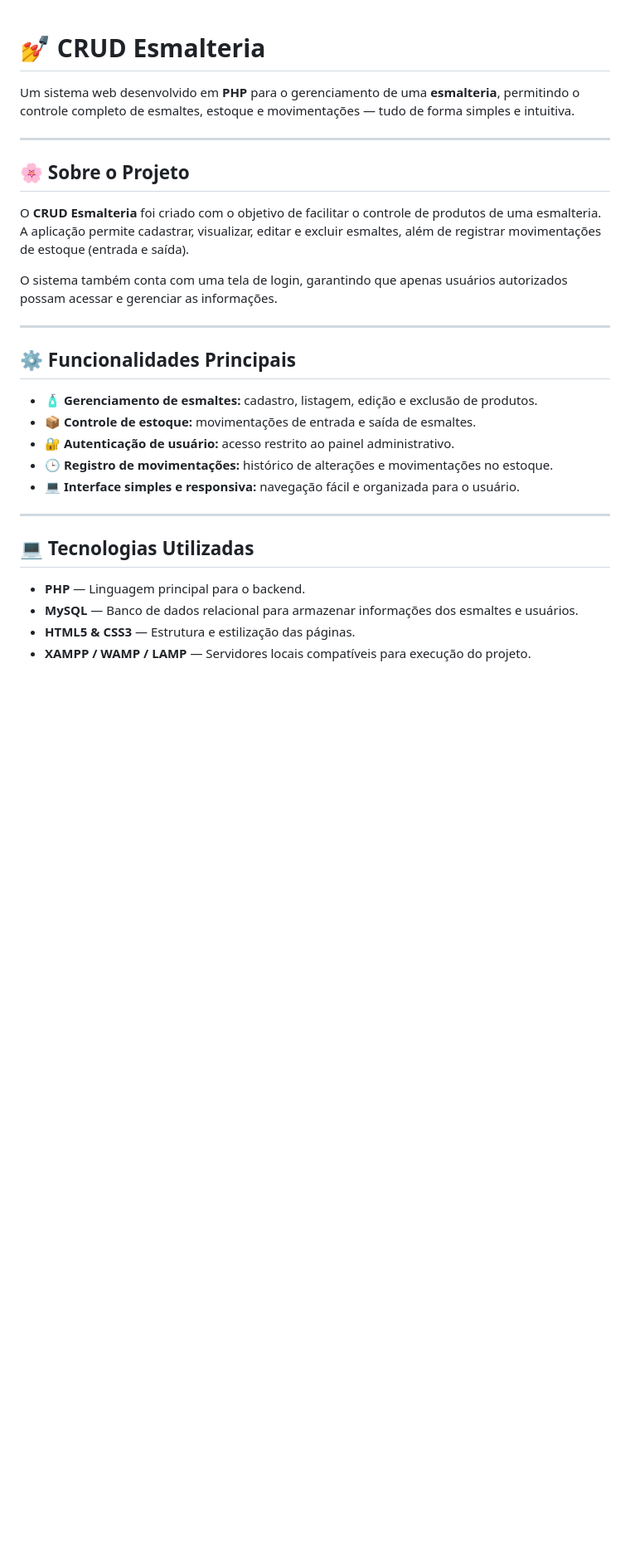
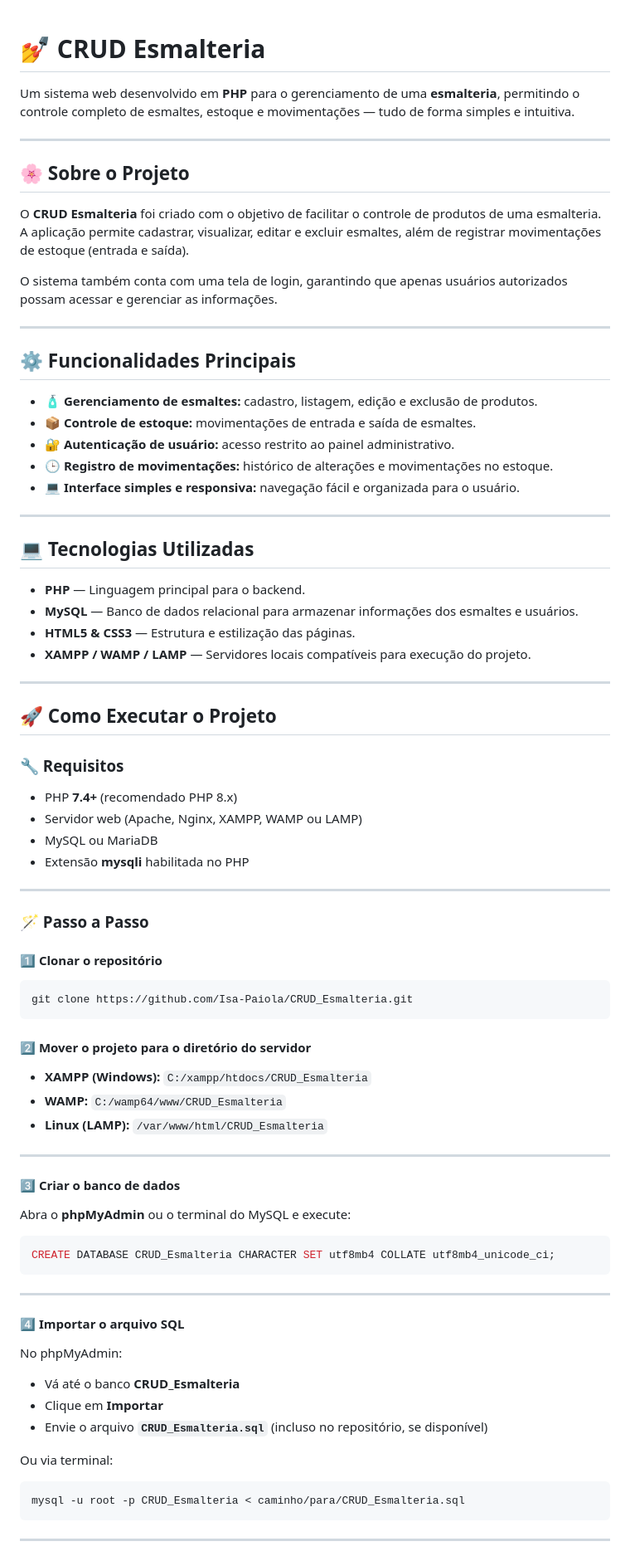
Before and after one commit to Duda-Santosr/CRUD_Esmalteria, a Markdown page: README.md, the part around the change printed below. Shown: that part at 83% size. GitHub-like rendering; blank space fills up the shorter version.

````diff
--- a/README.md
+++ b/README.md
@@ -1,9 +1,11 @@
 # 💅 CRUD Esmalteria
+
 Um sistema web desenvolvido em **PHP** para o gerenciamento de uma **esmalteria**, permitindo o controle completo de esmaltes, estoque e movimentações — tudo de forma simples e intuitiva.
 
-----
+---
 
 ## 🌸 Sobre o Projeto
+
 O **CRUD Esmalteria** foi criado com o objetivo de facilitar o controle de produtos de uma esmalteria.
 A aplicação permite cadastrar, visualizar, editar e excluir esmaltes, além de registrar movimentações de estoque (entrada e saída).
 
@@ -12,16 +14,74 @@ O sistema também conta com uma tela de login, garantindo que apenas usuários a
 ---
 
 ## ⚙️ Funcionalidades Principais
-- 🧴 **Gerenciamento de esmaltes:** cadastro, listagem, edição e exclusão de produtos.
-- 📦 **Controle de estoque:** movimentações de entrada e saída de esmaltes.
-- 🔐 **Autenticação de usuário:** acesso restrito ao painel administrativo.
-- 🕒 **Registro de movimentações:** histórico de alterações e movimentações no estoque.
-- 💻 **Interface simples e responsiva:** navegação fácil e organizada para o usuário.
+
+* 🧴 **Gerenciamento de esmaltes:** cadastro, listagem, edição e exclusão de produtos.
+* 📦 **Controle de estoque:** movimentações de entrada e saída de esmaltes.
+* 🔐 **Autenticação de usuário:** acesso restrito ao painel administrativo.
+* 🕒 **Registro de movimentações:** histórico de alterações e movimentações no estoque.
+* 💻 **Interface simples e responsiva:** navegação fácil e organizada para o usuário.
 
 ---
 
 ## 💻 Tecnologias Utilizadas
-- **PHP** — Linguagem principal para o backend.
-- **MySQL** — Banco de dados relacional para armazenar informações dos esmaltes e usuários.
-- **HTML5 & CSS3** — Estrutura e estilização das páginas.
-- **XAMPP / WAMP / LAMP** — Servidores locais compatíveis para execução do projeto.
+
+* **PHP** — Linguagem principal para o backend.
+* **MySQL** — Banco de dados relacional para armazenar informações dos esmaltes e usuários.
+* **HTML5 & CSS3** — Estrutura e estilização das páginas.
+* **XAMPP / WAMP / LAMP** — Servidores locais compatíveis para execução do projeto.
+
+---
+
+## 🚀 Como Executar o Projeto
+
+### 🔧 Requisitos
+
+* PHP **7.4+** (recomendado PHP 8.x)
+* Servidor web (Apache, Nginx, XAMPP, WAMP ou LAMP)
+* MySQL ou MariaDB
+* Extensão **mysqli** habilitada no PHP
+
+---
+
+### 🪄 Passo a Passo
+
+#### 1️⃣ Clonar o repositório
+
+```bash
+git clone https://github.com/Isa-Paiola/CRUD_Esmalteria.git
+```
+
+#### 2️⃣ Mover o projeto para o diretório do servidor
+
+* **XAMPP (Windows):** `C:/xampp/htdocs/CRUD_Esmalteria`
+* **WAMP:** `C:/wamp64/www/CRUD_Esmalteria`
+* **Linux (LAMP):** `/var/www/html/CRUD_Esmalteria`
+
+---
+
+#### 3️⃣ Criar o banco de dados
+
+Abra o **phpMyAdmin** ou o terminal do MySQL e execute:
+
+```sql
+CREATE DATABASE CRUD_Esmalteria CHARACTER SET utf8mb4 COLLATE utf8mb4_unicode_ci;
+```
+
+---
+
+#### 4️⃣ Importar o arquivo SQL
+
+No phpMyAdmin:
+
+* Vá até o banco **CRUD_Esmalteria**
+* Clique em **Importar**
+* Envie o arquivo **`CRUD_Esmalteria.sql`** (incluso no repositório, se disponível)
+
+Ou via terminal:
+
+```bash
+mysql -u root -p CRUD_Esmalteria < caminho/para/CRUD_Esmalteria.sql
+```
+
+---
+
````
Also changed, not shown: other parts of README.md (+84 -19 lines).
